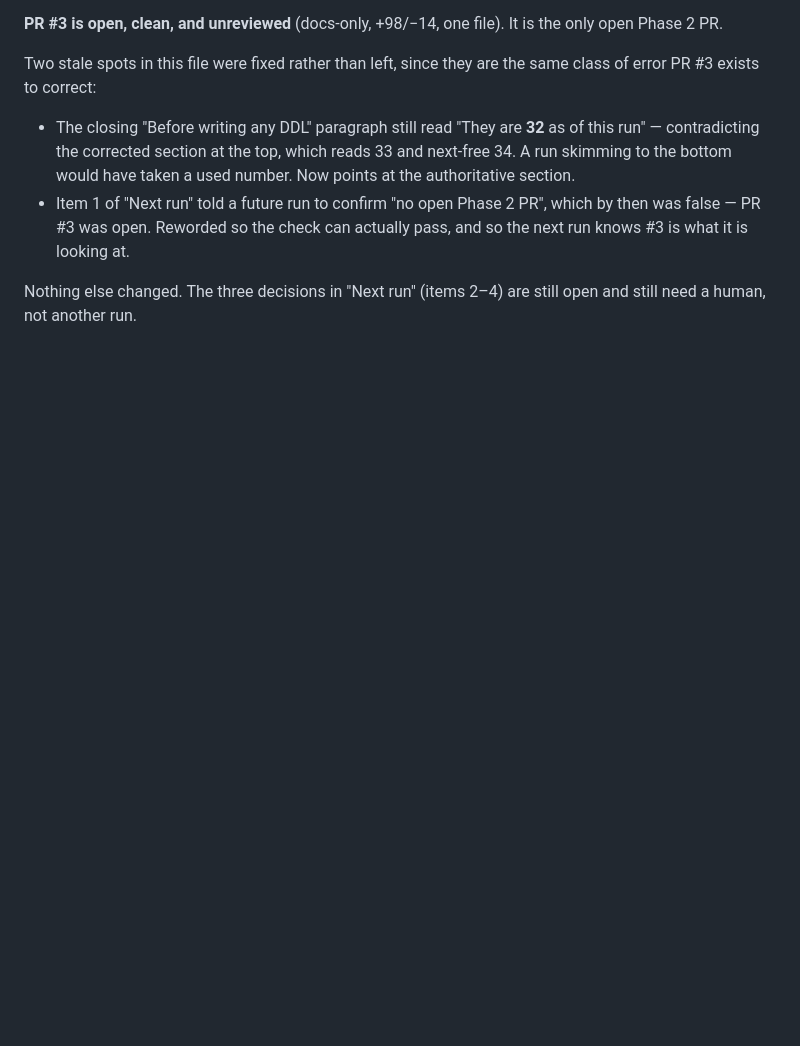
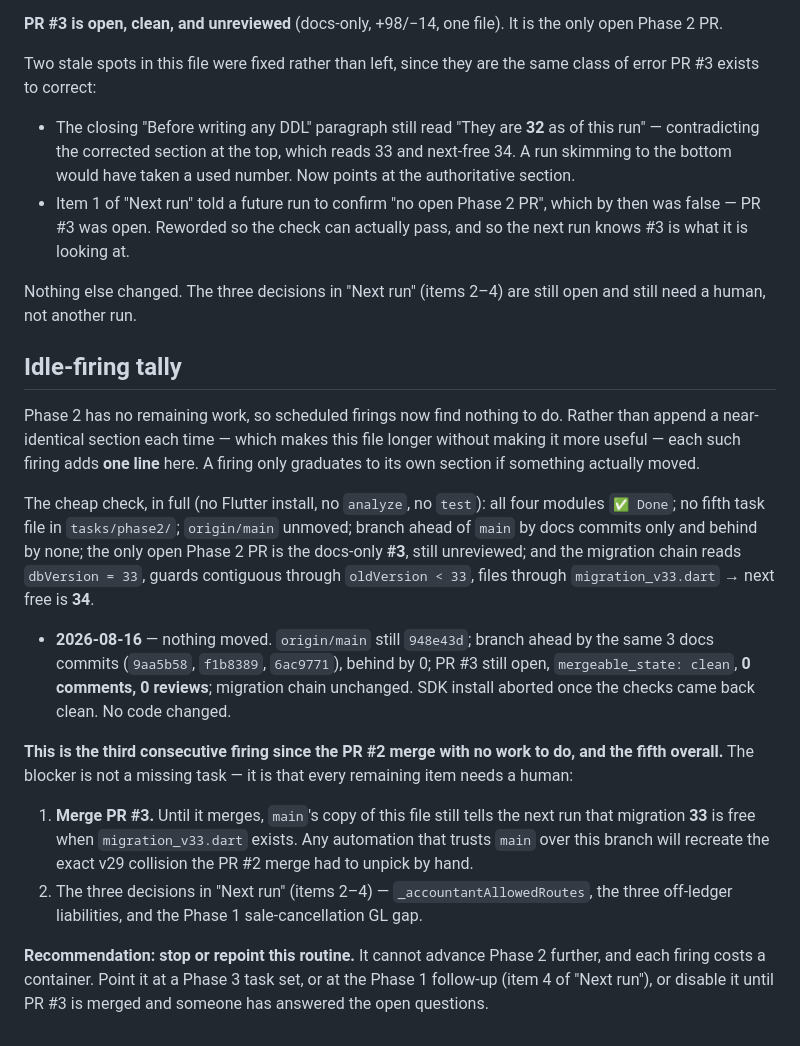
Before and after one commit to itsmevenkat-pos/supermart-pos, a Markdown page: tasks/phase2/PROGRESS.md, the part around the change. GitHub-like rendering; blank space fills up the shorter version.

Commit message:
Record the third post-merge idle firing as a tally line
Phase 2 has no remaining work, so scheduled firings keep finding nothing
to do. The previous two such firings each appended a full section saying
so, which grows this file without adding information.

Replace that pattern with an "Idle-firing tally" section: the cheap check
is written out once, and each idle firing adds a single dated line. A
firing only earns its own section if something actually moved.

Also states plainly what the remaining blocker is -- not a missing task,
but two things only a human can do: merge PR #3 (until then `main`'s copy
of this file still advertises the already-taken migration 33 as free), and
answer the three open decisions. Recommends stopping or repointing the
routine rather than burning a container per firing.

No code changed; no Flutter install, analyze or test this run.

Co-Authored-By: Claude Opus 5 <noreply@anthropic.com>
Claude-Session: https://claude.ai/code/session_016DRdMJcsXSznB3YRrWYsFJ

```diff
--- a/tasks/phase2/PROGRESS.md
+++ b/tasks/phase2/PROGRESS.md
@@ -968,3 +968,39 @@ same class of error PR #3 exists to correct:
 
 Nothing else changed. The three decisions in "Next run" (items 2–4) are still
 open and still need a human, not another run.
+
+## Idle-firing tally
+
+Phase 2 has no remaining work, so scheduled firings now find nothing to do.
+Rather than append a near-identical section each time — which makes this file
+longer without making it more useful — each such firing adds **one line** here.
+A firing only graduates to its own section if something actually moved.
+
+The cheap check, in full (no Flutter install, no `analyze`, no `test`): all
+four modules `✅ Done`; no fifth task file in `tasks/phase2/`; `origin/main`
+unmoved; branch ahead of `main` by docs commits only and behind by none; the
+only open Phase 2 PR is the docs-only **#3**, still unreviewed; and the
+migration chain reads `dbVersion = 33`, guards contiguous through
+`oldVersion < 33`, files through `migration_v33.dart` → next free is **34**.
+
+- **2026-08-16** — nothing moved. `origin/main` still `948e43d`; branch ahead
+  by the same 3 docs commits (`9aa5b58`, `f1b8389`, `6ac9771`), behind by 0;
+  PR #3 still open, `mergeable_state: clean`, **0 comments, 0 reviews**;
+  migration chain unchanged. SDK install aborted once the checks came back
+  clean. No code changed.
+
+**This is the third consecutive firing since the PR #2 merge with no work to
+do, and the fifth overall.** The blocker is not a missing task — it is that
+every remaining item needs a human:
+
+1. **Merge PR #3.** Until it merges, `main`'s copy of this file still tells the
+   next run that migration **33** is free when `migration_v33.dart` exists. Any
+   automation that trusts `main` over this branch will recreate the exact v29
+   collision the PR #2 merge had to unpick by hand.
+2. The three decisions in "Next run" (items 2–4) — `_accountantAllowedRoutes`,
+   the three off-ledger liabilities, and the Phase 1 sale-cancellation GL gap.
+
+**Recommendation: stop or repoint this routine.** It cannot advance Phase 2
+further, and each firing costs a container. Point it at a Phase 3 task set, or
+at the Phase 1 follow-up (item 4 of "Next run"), or disable it until PR #3 is
+merged and someone has answered the open questions.
```
